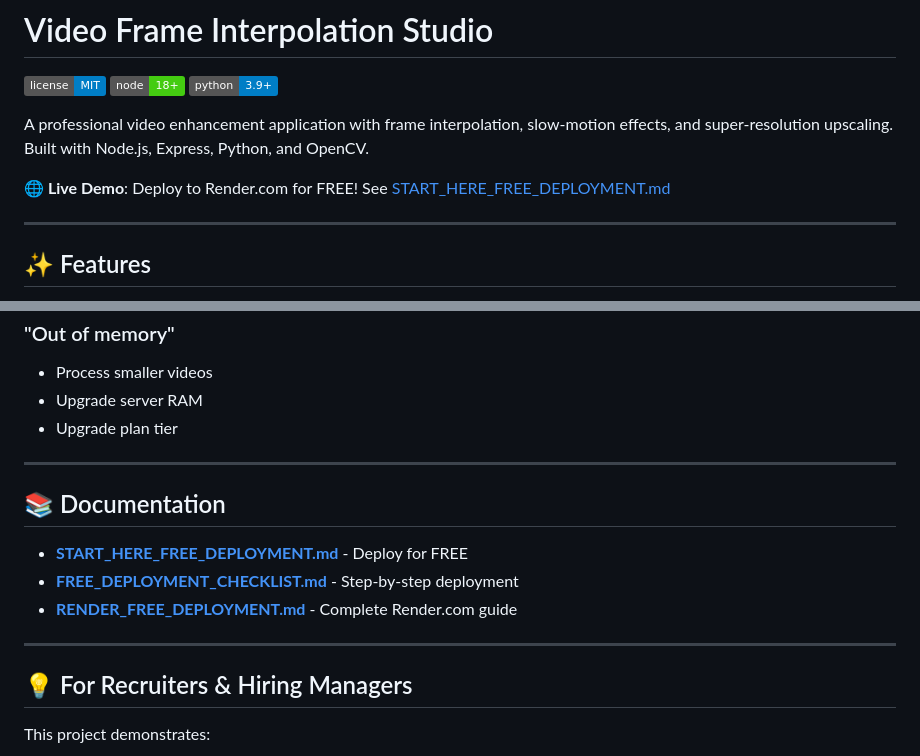
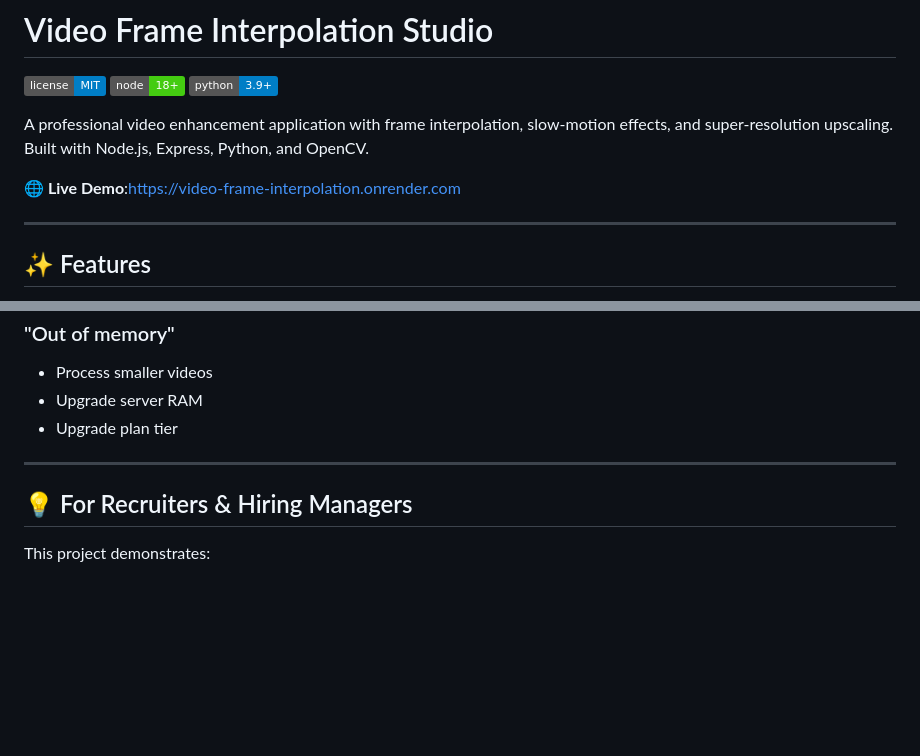
Before and after one commit to Tarun218/Video-Frame-Interpolation, a Markdown page: README.md, 2 parts joined by grey strips. Drawn GitHub-style; badges without logos; blank space fills up the shorter version.

```diff
--- a/README.md
+++ b/README.md
@@ -4,7 +4,7 @@
 
 A professional video enhancement application with frame interpolation, slow-motion effects, and super-resolution upscaling. Built with Node.js, Express, Python, and OpenCV.
 
-**🌐 Live Demo**: Deploy to Render.com for FREE! See [START_HERE_FREE_DEPLOYMENT.md](START_HERE_FREE_DEPLOYMENT.md)
+**🌐 Live Demo**:https://video-frame-interpolation.onrender.com
 
 ---
 
@@ -294,14 +264,6 @@ PORT=3001 npm start
 
 ---
 
-## 📚 Documentation
-
-- **[START_HERE_FREE_DEPLOYMENT.md](START_HERE_FREE_DEPLOYMENT.md)** - Deploy for FREE
-- **[FREE_DEPLOYMENT_CHECKLIST.md](FREE_DEPLOYMENT_CHECKLIST.md)** - Step-by-step deployment
-- **[RENDER_FREE_DEPLOYMENT.md](RENDER_FREE_DEPLOYMENT.md)** - Complete Render.com guide
-
----
-
 ## 💡 For Recruiters & Hiring Managers
 
 This project demonstrates:
```
Also changed, not shown: other parts of README.md (+0 -41 lines).
